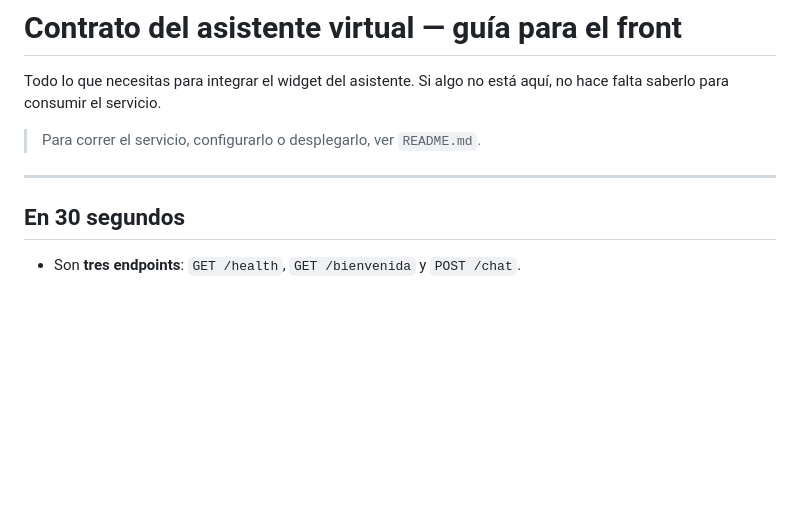
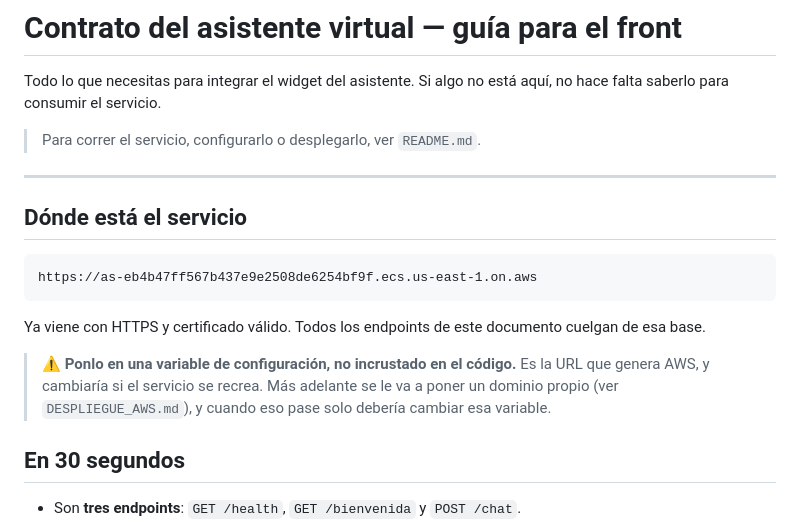
Before and after one commit to MaguirreC/asistente-empresaria-ia, a Markdown page: CONTRATO_FRONT.md, the part around the change. Drawn GitHub-style; blank space fills up the shorter version.

````diff
--- a/CONTRATO_FRONT.md
+++ b/CONTRATO_FRONT.md
@@ -6,6 +6,20 @@ aquí, no hace falta saberlo para consumir el servicio.
 > Para correr el servicio, configurarlo o desplegarlo, ver `README.md`.
 
 ---
+
+## Dónde está el servicio
+
+```
+https://as-eb4b47ff567b437e9e2508de6254bf9f.ecs.us-east-1.on.aws
+```
+
+Ya viene con HTTPS y certificado válido. Todos los endpoints de este documento
+cuelgan de esa base.
+
+> ⚠️ **Ponlo en una variable de configuración, no incrustado en el código.**
+> Es la URL que genera AWS, y cambiaría si el servicio se recrea. Más adelante
+> se le va a poner un dominio propio (ver `DESPLIEGUE_AWS.md`), y cuando eso
+> pase solo debería cambiar esa variable.
 
 ## En 30 segundos
 
````
Also changed, not shown: DESPLIEGUE_AWS.md (+33 -0 lines), RESUMEN_SESION.md (+18 -0 lines).
